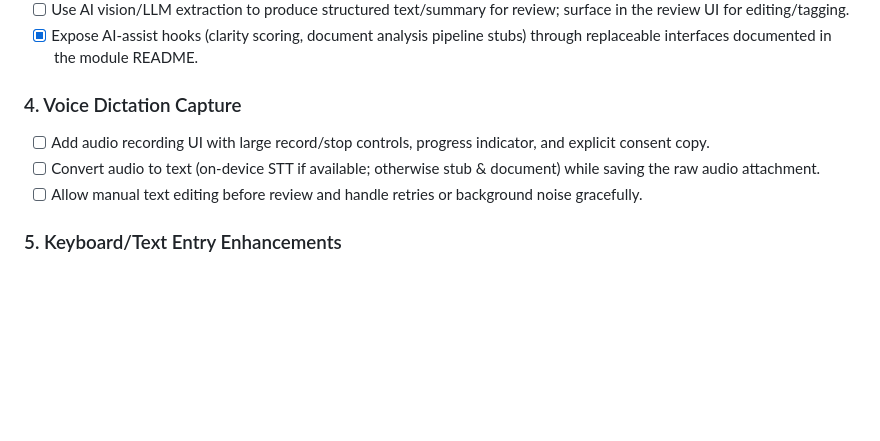
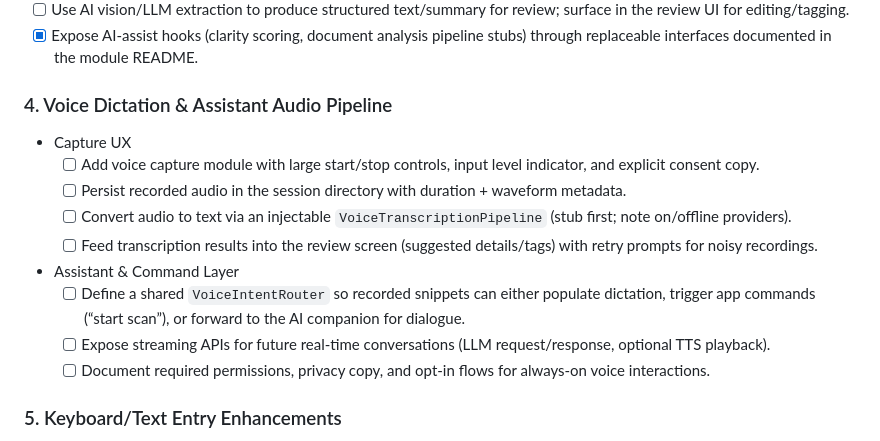
Before and after one commit to DudeAlex/patient_app, a Markdown page: patient_app/M5_MULTI_MODAL_PLAN.md, the part around the change. GitHub-like rendering; blank space fills up the shorter version.

Commit message:
Document voice capture and assistant plan

```diff
--- a/patient_app/M5_MULTI_MODAL_PLAN.md
+++ b/patient_app/M5_MULTI_MODAL_PLAN.md
@@ -24,10 +24,16 @@ Bring the add-record experience from a simple form to a patient-friendly capture
 - [ ] Use AI vision/LLM extraction to produce structured text/summary for review; surface in the review UI for editing/tagging.
 - [x] Expose AI-assist hooks (clarity scoring, document analysis pipeline stubs) through replaceable interfaces documented in the module README.
 
-### 4. Voice Dictation Capture
-- [ ] Add audio recording UI with large record/stop controls, progress indicator, and explicit consent copy.
-- [ ] Convert audio to text (on-device STT if available; otherwise stub & document) while saving the raw audio attachment.
-- [ ] Allow manual text editing before review and handle retries or background noise gracefully.
+### 4. Voice Dictation & Assistant Audio Pipeline
+- Capture UX
+  - [ ] Add voice capture module with large start/stop controls, input level indicator, and explicit consent copy.
+  - [ ] Persist recorded audio in the session directory with duration + waveform metadata.
+  - [ ] Convert audio to text via an injectable `VoiceTranscriptionPipeline` (stub first; note on/offline providers).
+  - [ ] Feed transcription results into the review screen (suggested details/tags) with retry prompts for noisy recordings.
+- Assistant & Command Layer
+  - [ ] Define a shared `VoiceIntentRouter` so recorded snippets can either populate dictation, trigger app commands (“start scan”), or forward to the AI companion for dialogue.
+  - [ ] Expose streaming APIs for future real-time conversations (LLM request/response, optional TTS playback).
+  - [ ] Document required permissions, privacy copy, and opt-in flows for always-on voice interactions.
 
 ### 5. Keyboard/Text Entry Enhancements
 - [ ] Modernise the existing form for the new flow (step-by-step layout, better defaults, quick tag suggestions).
```
Also changed, not shown: patient_app/ARCHITECTURE.md (+1 -0 lines), 1 other file.
